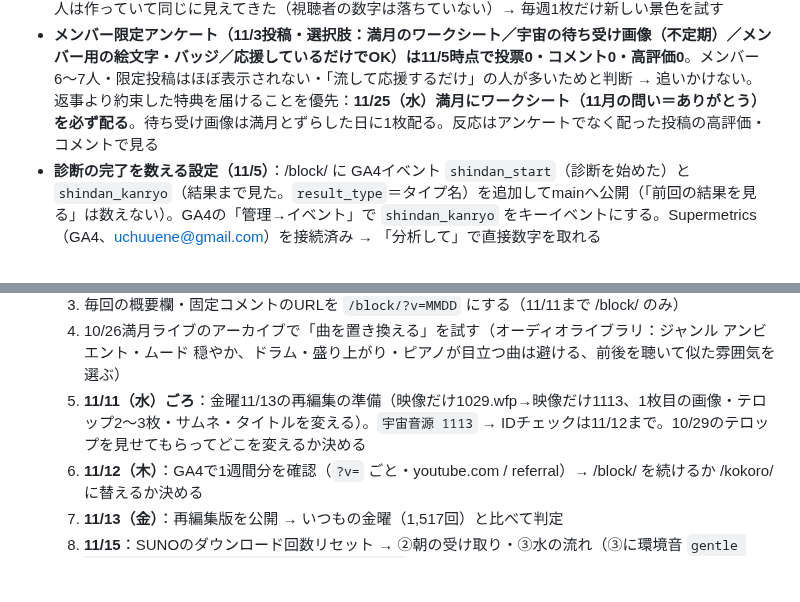
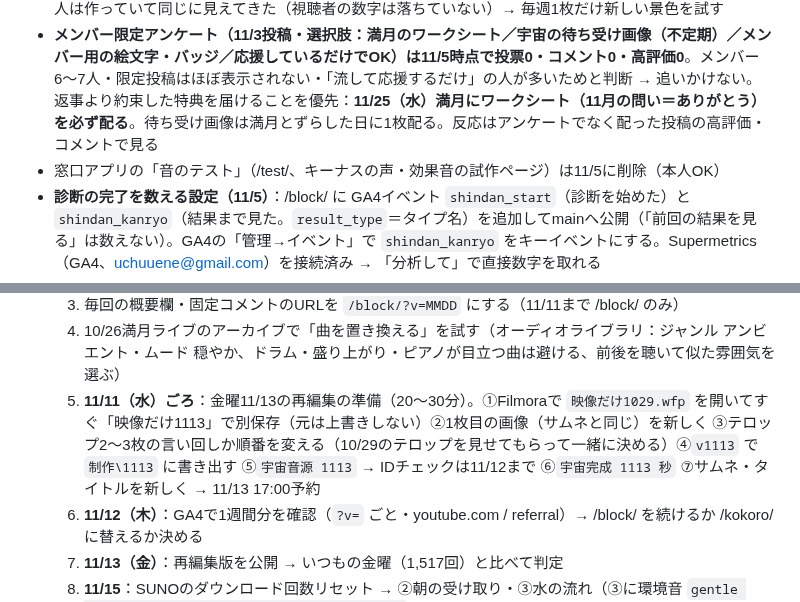
Before and after one commit to hyu1108-bot/kabu-note, a Markdown page: CLAUDE.md, 2 parts joined by grey strips. Rendered like a GitHub page; blank space fills up the shorter version.

Commit message:
再編集（11/13）の手順と、音のテストページ削除をメモ
Co-Authored-By: Claude Opus 5.5 <noreply@anthropic.com>
Claude-Session: https://claude.ai/code/session_018wWTRpFc3bQA2zfpQvZh2c

```diff
--- a/CLAUDE.md
+++ b/CLAUDE.md
@@ -18,6 +18,7 @@
 - **申し立ての「曲を置き換える」（11/5）**：公開後・ライブのアーカイブで申し立てが出たら、ミュートの代わりにStudio→著作権→操作を選択→「曲を置き換える」でオーディオライブラリの静かな曲に差し替えられる（自分の曲は不可、出ない動画もある）。まず10/26満月ライブのアーカイブで試す。公開前は今までどおり原因の曲を外して作り直す。SUNOは環境音（`gentle flowing stream sounds, soft rain ambience`）を足すのは試してよいが、ストリングスはExcludeのまま
 - **画像の好み（11/5）**：硬い（強い光・巨大・強いコントラスト）・どれも同じ（森・もや・金の粒・淡い色ばかり）はNG。案ごとに景色・色・時間帯をはっきり変える。季節に合わない花は使わない（11月の桜→冬桜ならOK）。**好評：晴れた昼の明るい森、エメラルドやアクアマリンのように透きとおる青緑の葉、虹、宝石のような滝のしぶき**。暗め・神秘的・高級は「黒×金、光は1か所」（月夜の湖と金の葉の大樹など）。本人は作っていて同じに見えてきた（視聴者の数字は落ちていない）→ 毎週1枚だけ新しい景色を試す
 - **メンバー限定アンケート（11/3投稿・選択肢：満月のワークシート／宇宙の待ち受け画像（不定期）／メンバー用の絵文字・バッジ／応援しているだけでOK）は11/5時点で投票0・コメント0・高評価0**。メンバー6〜7人・限定投稿はほぼ表示されない・「流して応援するだけ」の人が多いためと判断 → 追いかけない。返事より約束した特典を届けることを優先：**11/25（水）満月にワークシート（11月の問い＝ありがとう）を必ず配る**。待ち受け画像は満月とずらした日に1枚配る。反応はアンケートでなく配った投稿の高評価・コメントで見る
+- 窓口アプリの「音のテスト」（/test/、キーナスの声・効果音の試作ページ）は11/5に削除（本人OK）
 - **診断の完了を数える設定（11/5）**：/block/ に GA4イベント `shindan_start`（診断を始めた）と `shindan_kanryo`（結果まで見た。`result_type`＝タイプ名）を追加してmainへ公開（「前回の結果を見る」は数えない）。GA4の「管理→イベント」で `shindan_kanryo` をキーイベントにする。Supermetrics（GA4、uchuuene@gmail.com）を接続済み → 「分析して」で直接数字を取れる
 - **GA4は動作確認済み（11/5）**：計測コードは窓口アプリの全ページに入っている。リアルタイムでYouTube経由（参照元 youtube.com）の本人のアクセスを確認（名古屋の1人＝本人なので引いて考える）。過去7日（10/29〜11/4）：アクティブユーザー16・表示回数43、山は11/3（火）の約10人。11/5時点でキーイベントは未設定（診断を最後までやった人は数えていない）
 - **テロップの「5つの質問」（11/5から）**：①場面（AIが5案）②本当はどんな気持ちだった？③あのころ何があったら楽だった？④疲れていたあの夜の自分にひとこと ⑤見終わったあとどんな気持ちで眠ってほしい？ → 本人の答えをできるだけそのまま使い、ていねい・寄り添う口調（です・ます、問いかけ）で6枚に。コピペ用は行頭に空白を入れず1枚ずつコードブロックで出す
@@ -27,7 +28,7 @@
   2. IDチェック_1106・1107（11/5に `宇宙音源 1105 1106 1107` で作成・173曲）を非公開アップして著作権欄を確認（前日までに）。新しく入った曲（0801・0803など）はまだ申し立て歴がないので特によく見る
   3. 毎回の概要欄・固定コメントのURLを `/block/?v=MMDD` にする（11/11まで /block/ のみ）
   4. 10/26満月ライブのアーカイブで「曲を置き換える」を試す（オーディオライブラリ：ジャンル アンビエント・ムード 穏やか、ドラム・盛り上がり・ピアノが目立つ曲は避ける、前後を聴いて似た雰囲気を選ぶ）
-  5. **11/11（水）ごろ**：金曜11/13の再編集の準備（映像だけ1029.wfp→映像だけ1113、1枚目の画像・テロップ2〜3枚・サムネ・タイトルを変える）。`宇宙音源 1113` → IDチェックは11/12まで。10/29のテロップを見せてもらってどこを変えるか決める
+  5. **11/11（水）ごろ**：金曜11/13の再編集の準備（20〜30分）。①Filmoraで `映像だけ1029.wfp` を開いてすぐ「映像だけ1113」で別保存（元は上書きしない）②1枚目の画像（サムネと同じ）を新しく ③テロップ2〜3枚の言い回しか順番を変える（10/29のテロップを見せてもらって一緒に決める）④`v1113` で `制作\1113` に書き出す ⑤`宇宙音源 1113` → IDチェックは11/12まで ⑥`宇宙完成 1113 秒` ⑦サムネ・タイトルを新しく → 11/13 17:00予約
   6. **11/12（木）**：GA4で1週間分を確認（`?v=` ごと・youtube.com / referral）→ /block/ を続けるか /kokoro/ に替えるか決める
   7. **11/13（金）**：再編集版を公開 → いつもの金曜（1,517回）と比べて判定
   8. **11/15**：SUNOのダウンロード回数リセット → ②朝の受け取り・③水の流れ（③に環境音 `gentle flowing stream sounds, soft rain ambience` を試す。ストリングスは入れない）
```
